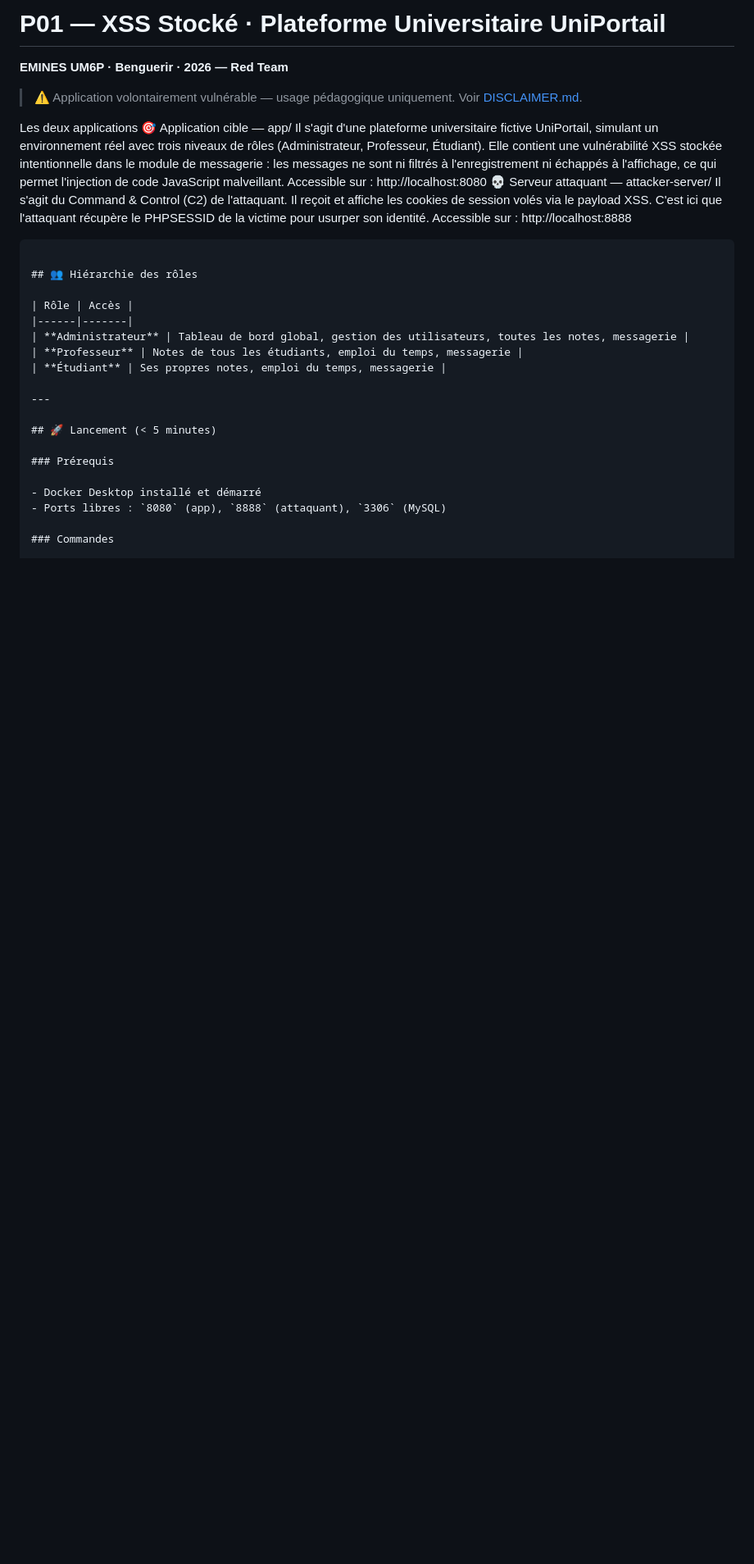
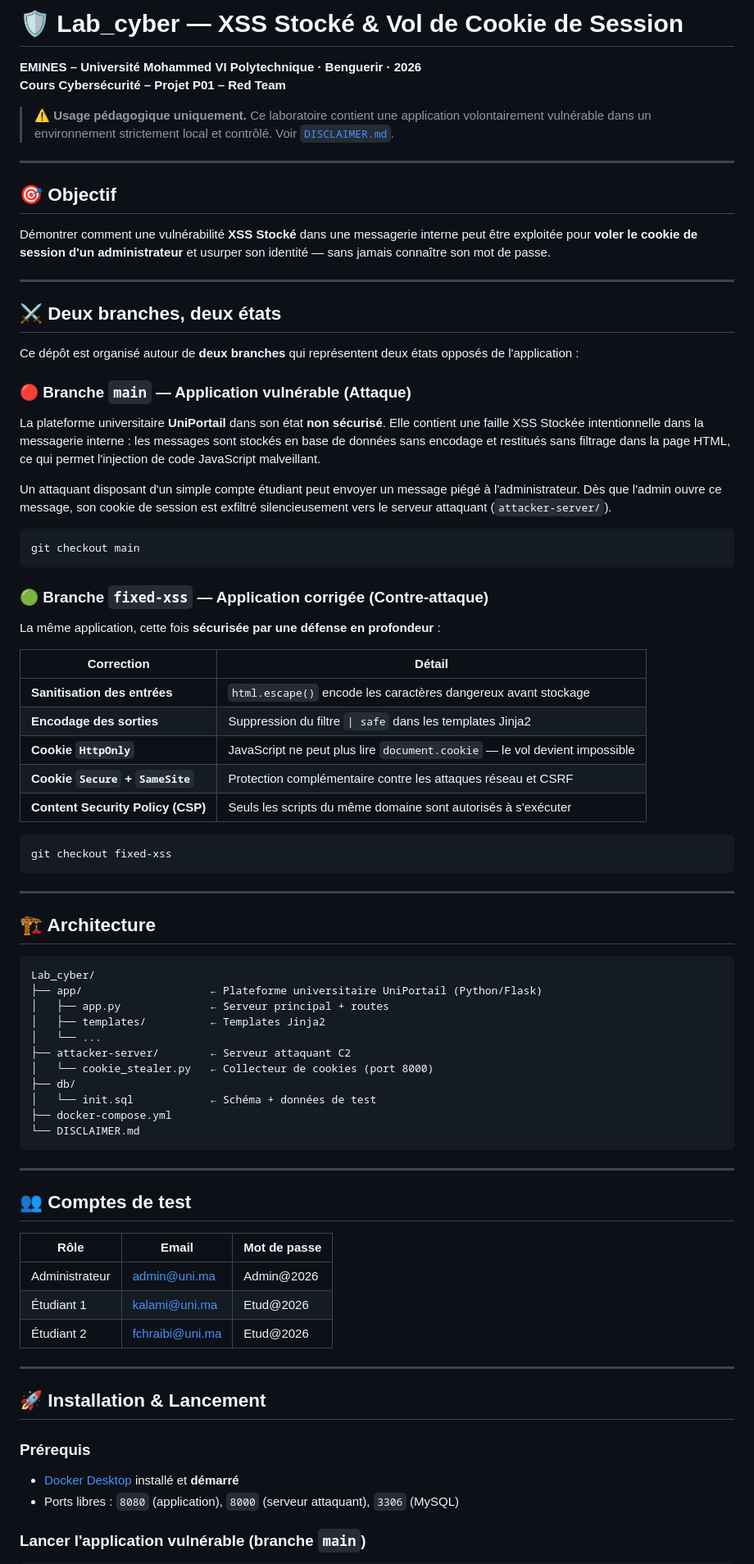
Before and after one commit to BilalJaouad/Lab_cyber, a Markdown page: README.md, the part around one of its changes. Shown at 82% size. Drawn GitHub-style; blank space fills up the shorter version.

````diff
--- a/README.md
+++ b/README.md
@@ -1,37 +1,85 @@
-# P01 — XSS Stocké · Plateforme Universitaire UniPortail
+# 🛡️ Lab_cyber — XSS Stocké & Vol de Cookie de Session
 
-**EMINES UM6P · Benguerir · 2026 — Red Team**
+**EMINES – Université Mohammed VI Polytechnique · Benguerir · 2026**
+**Cours Cybersécurité – Projet P01 – Red Team**
 
-> ⚠️ Application volontairement vulnérable — usage pédagogique uniquement.
-> Voir [DISCLAIMER.md](DISCLAIMER.md).
-
-
-Les deux applications
-🎯 Application cible — app/
-Il s'agit d'une plateforme universitaire fictive UniPortail, simulant un environnement réel avec trois niveaux de rôles (Administrateur, Professeur, Étudiant). Elle contient une vulnérabilité XSS stockée intentionnelle dans le module de messagerie : les messages ne sont ni filtrés à l'enregistrement ni échappés à l'affichage, ce qui permet l'injection de code JavaScript malveillant.
-Accessible sur : http://localhost:8080
-💀 Serveur attaquant — attacker-server/
-Il s'agit du Command & Control (C2) de l'attaquant. Il reçoit et affiche les cookies de session volés via le payload XSS. C'est ici que l'attaquant récupère le PHPSESSID de la victime pour usurper son identité.
-Accessible sur : http://localhost:8888
-```
-
-## 👥 Hiérarchie des rôles
-
-| Rôle | Accès |
-|------|-------|
-| **Administrateur** | Tableau de bord global, gestion des utilisateurs, toutes les notes, messagerie |
-| **Professeur** | Notes de tous les étudiants, emploi du temps, messagerie |
-| **Étudiant** | Ses propres notes, emploi du temps, messagerie |
+> ⚠️ **Usage pédagogique uniquement.** Ce laboratoire contient une application volontairement vulnérable dans un environnement strictement local et contrôlé. Voir [`DISCLAIMER.md`](./DISCLAIMER.md).
 
 ---
 
-## 🚀 Lancement (< 5 minutes)
+## 🎯 Objectif
+
+Démontrer comment une vulnérabilité **XSS Stocké** dans une messagerie interne peut être exploitée pour **voler le cookie de session d'un administrateur** et usurper son identité — sans jamais connaître son mot de passe.
+
+---
+
+## ⚔️ Deux branches, deux états
+
+Ce dépôt est organisé autour de **deux branches** qui représentent deux états opposés de l'application :
+
+### 🔴 Branche `main` — Application vulnérable (Attaque)
+
+La plateforme universitaire **UniPortail** dans son état **non sécurisé**. Elle contient une faille XSS Stockée intentionnelle dans la messagerie interne : les messages sont stockés en base de données sans encodage et restitués sans filtrage dans la page HTML, ce qui permet l'injection de code JavaScript malveillant.
+
+Un attaquant disposant d'un simple compte étudiant peut envoyer un message piégé à l'administrateur. Dès que l'admin ouvre ce message, son cookie de session est exfiltré silencieusement vers le serveur attaquant (`attacker-server/`).
+
+```bash
+git checkout main
+```
+
+### 🟢 Branche `fixed-xss` — Application corrigée (Contre-attaque)
+
+La même application, cette fois **sécurisée par une défense en profondeur** :
+
+| Correction | Détail |
+|---|---|
+| **Sanitisation des entrées** | `html.escape()` encode les caractères dangereux avant stockage |
+| **Encodage des sorties** | Suppression du filtre `\| safe` dans les templates Jinja2 |
+| **Cookie `HttpOnly`** | JavaScript ne peut plus lire `document.cookie` — le vol devient impossible |
+| **Cookie `Secure` + `SameSite`** | Protection complémentaire contre les attaques réseau et CSRF |
+| **Content Security Policy (CSP)** | Seuls les scripts du même domaine sont autorisés à s'exécuter |
+
+```bash
+git checkout fixed-xss
+```
+
+---
+
+## 🏗️ Architecture
+
+```
+Lab_cyber/
+├── app/                    ← Plateforme universitaire UniPortail (Python/Flask)
+│   ├── app.py              ← Serveur principal + routes
+│   ├── templates/          ← Templates Jinja2
+│   └── ...
+├── attacker-server/        ← Serveur attaquant C2
+│   └── cookie_stealer.py   ← Collecteur de cookies (port 8000)
+├── db/
+│   └── init.sql            ← Schéma + données de test
+├── docker-compose.yml
+└── DISCLAIMER.md
+```
+
+---
+
+## 👥 Comptes de test
+
+| Rôle | Email | Mot de passe |
+|---|---|---|
+| Administrateur | admin@uni.ma | Admin@2026 |
+| Étudiant 1 | kalami@uni.ma | Etud@2026 |
+| Étudiant 2 | fchraibi@uni.ma | Etud@2026 |
+
+---
+
+## 🚀 Installation & Lancement
 
 ### Prérequis
 
-- Docker Desktop installé et démarré
-- Ports libres : `8080` (app), `8888` (attaquant), `3306` (MySQL)
+- [Docker Desktop](https://www.docker.com/products/docker-desktop/) installé et **démarré**
+- Ports libres : `8080` (application), `8000` (serveur attaquant), `3306` (MySQL)
 
-### Commandes
+### Lancer l'application vulnérable (branche `main`)
 
 ```bash
````
Also changed, not shown: other parts of README.md (+67 -118 lines).
